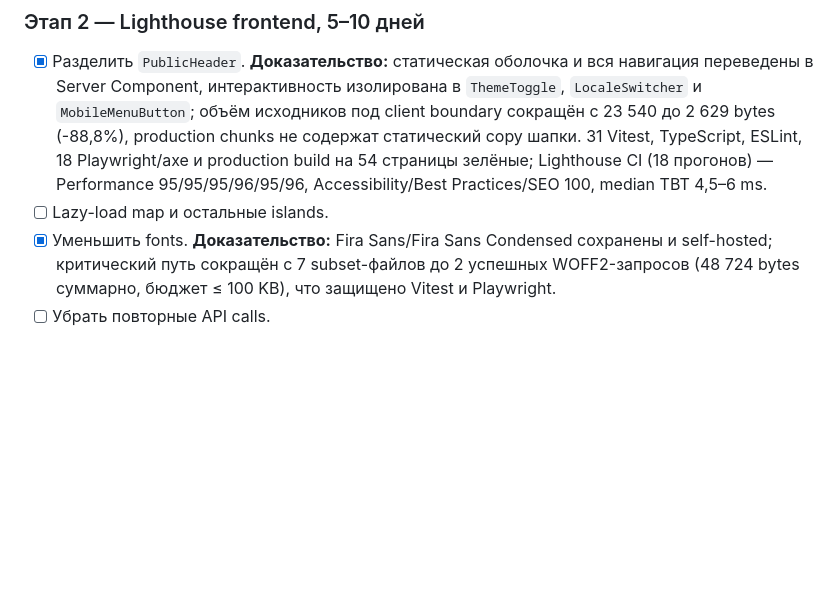
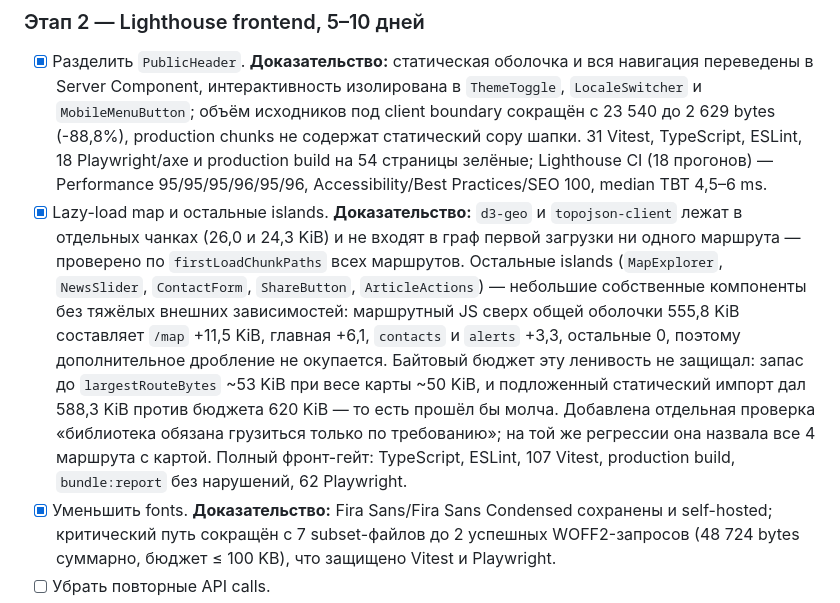
Before and after one commit to aminjon1065/khf-site-cms, a Markdown page: optimize.md, the part around the change. GitHub-like rendering; blank space fills up the shorter version.

Commit message:
docs(§9): отметить lazy-load islands выполненным с доказательством

```diff
--- a/optimize.md
+++ b/optimize.md
@@ -880,7 +880,20 @@ Production-like performance тесты не запускать против prod
 ### Этап 2 — Lighthouse frontend, 5–10 дней
 
 - [x] Разделить `PublicHeader`. **Доказательство:** статическая оболочка и вся навигация переведены в Server Component, интерактивность изолирована в `ThemeToggle`, `LocaleSwitcher` и `MobileMenuButton`; объём исходников под client boundary сокращён с 23 540 до 2 629 bytes (-88,8%), production chunks не содержат статический copy шапки. 31 Vitest, TypeScript, ESLint, 18 Playwright/axe и production build на 54 страницы зелёные; Lighthouse CI (18 прогонов) — Performance 95/95/95/96/95/96, Accessibility/Best Practices/SEO 100, median TBT 4,5–6 ms.
-- [ ] Lazy-load map и остальные islands.
+- [x] Lazy-load map и остальные islands. **Доказательство:** `d3-geo` и
+  `topojson-client` лежат в отдельных чанках (26,0 и 24,3 KiB) и не входят в
+  граф первой загрузки ни одного маршрута — проверено по `firstLoadChunkPaths`
+  всех маршрутов. Остальные islands (`MapExplorer`, `NewsSlider`,
+  `ContactForm`, `ShareButton`, `ArticleActions`) — небольшие собственные
+  компоненты без тяжёлых внешних зависимостей: маршрутный JS сверх общей
+  оболочки 555,8 KiB составляет `/map` +11,5 KiB, главная +6,1, `contacts` и
+  `alerts` +3,3, остальные 0, поэтому дополнительное дробление не окупается.
+  Байтовый бюджет эту ленивость не защищал: запас до `largestRouteBytes` ~53 KiB
+  при весе карты ~50 KiB, и подложенный статический импорт дал 588,3 KiB против
+  бюджета 620 KiB — то есть прошёл бы молча. Добавлена отдельная проверка
+  «библиотека обязана грузиться только по требованию»; на той же регрессии она
+  назвала все 4 маршрута с картой. Полный фронт-гейт: TypeScript, ESLint,
+  107 Vitest, production build, `bundle:report` без нарушений, 62 Playwright.
 - [x] Уменьшить fonts. **Доказательство:** Fira Sans/Fira Sans Condensed сохранены и self-hosted; критический путь сокращён с 7 subset-файлов до 2 успешных WOFF2-запросов (48 724 bytes суммарно, бюджет ≤ 100 KB), что защищено Vitest и Playwright.
 - [ ] Убрать повторные API calls.
 - [x] Granular tags и webhook. **Доказательство:** CMS отправляет проверяемый контракт `type/id/slug/locales/event/tags`; `RevalidateFrontend` имеет `ShouldBeUnique` (30 s), explicit `afterCommit()`, timeout, backoff, exception throttling и permanent-failure alert. Next 16 валидирует соответствие metadata→tags и вызывает `revalidateTag(tag, "max")` только для `shell/home/list/detail/sitemap` нужного типа и локали. Pest покрывает success/disabled/timeout/401/5xx/retry/unique/after-commit, Vitest — list/detail tags, auth и invalid contract; полный CMS CI: 363 теста / 1352 assertions, frontend: 36 unit tests, TypeScript, ESLint и production build на 54 страницы.
```
